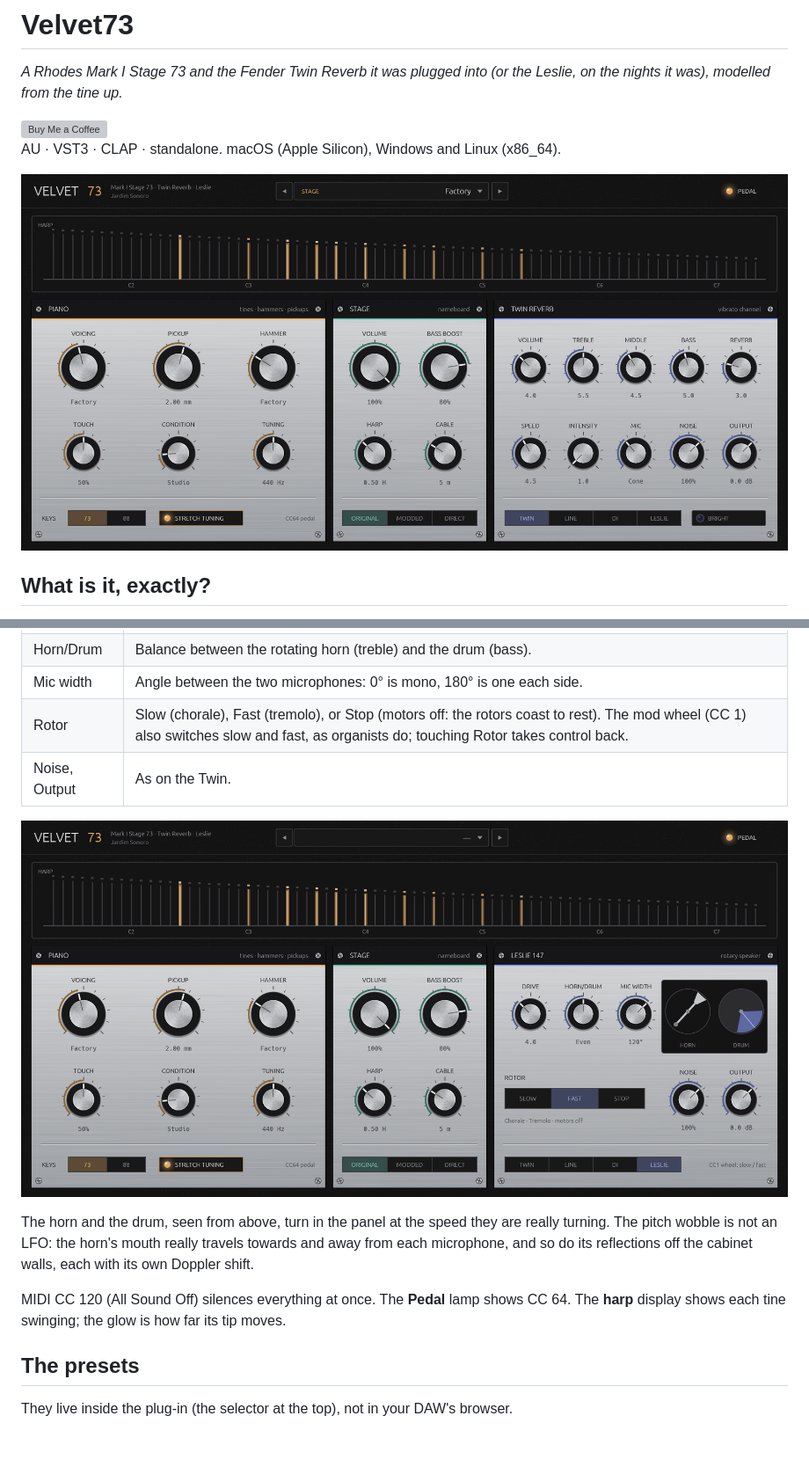
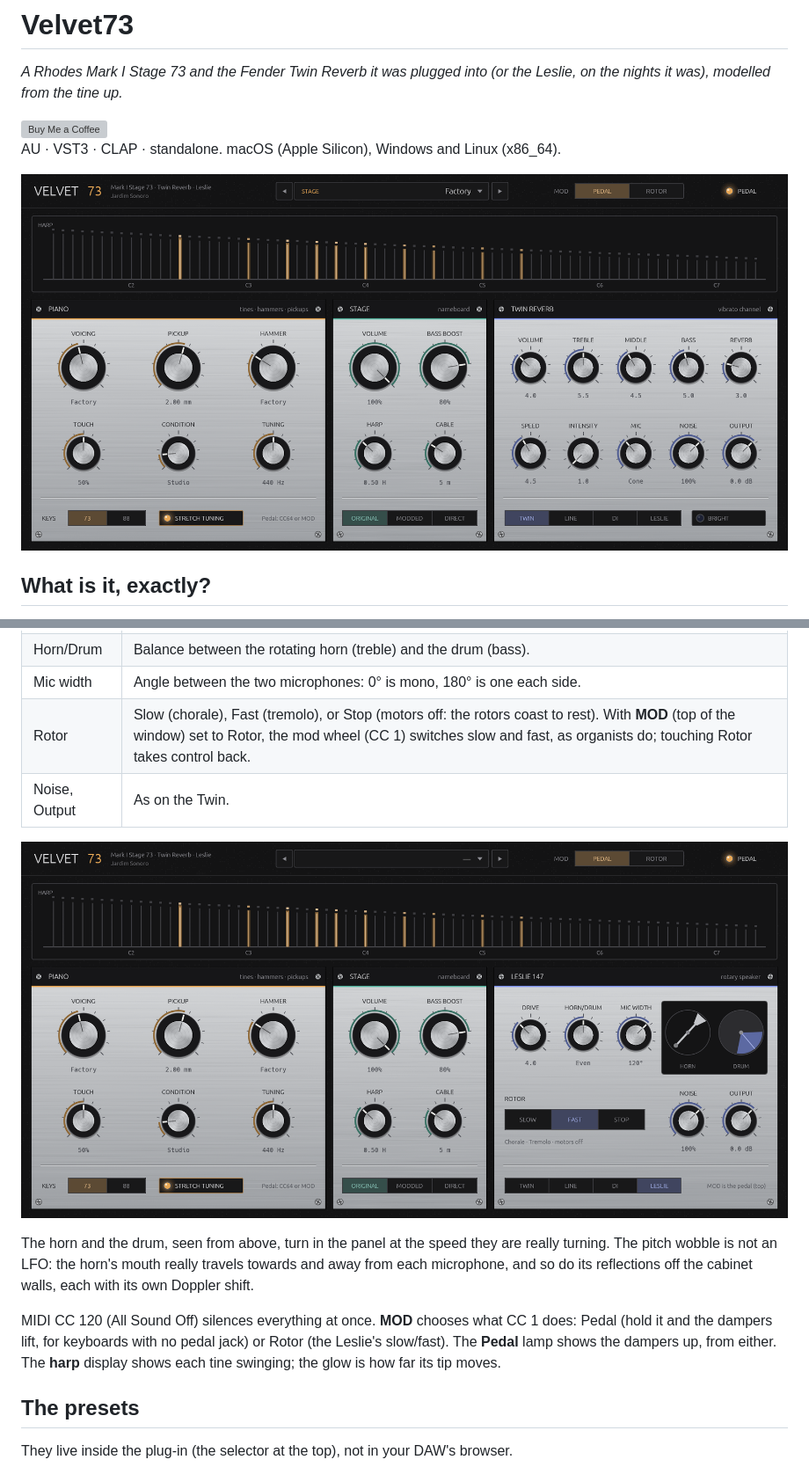
Before and after one commit to nagualcode/velvet73, a Markdown page: README.md, 2 parts joined by grey strips. Shown at 88% size. Rendered like a GitHub page; pictures changed too: docs/screenshot-leslie.png, docs/screenshot.png; blank space fills up the shorter version; grey boxes are pictures that could not be loaded.

```diff
--- a/README.md
+++ b/README.md
@@ -86,14 +87,14 @@ In Ableton Live it appears under Plug-ins → Jardim Sonoro → Velvet73. There
 | Drive | The combo preamp's level into the 147's 40 W amplifier. Past halfway it breaks up. |
 | Horn/Drum | Balance between the rotating horn (treble) and the drum (bass). |
 | Mic width | Angle between the two microphones: 0° is mono, 180° is one each side. |
-| Rotor | Slow (chorale), Fast (tremolo), or Stop (motors off: the rotors coast to rest). The mod wheel (CC 1) also switches slow and fast, as organists do; touching Rotor takes control back. |
+| Rotor | Slow (chorale), Fast (tremolo), or Stop (motors off: the rotors coast to rest). With **MOD** (top of the window) set to Rotor, the mod wheel (CC 1) switches slow and fast, as organists do; touching Rotor takes control back. |
 | Noise, Output | As on the Twin. |
 
 ![Velvet73 into the Leslie](docs/screenshot-leslie.png)
 
 The horn and the drum, seen from above, turn in the panel at the speed they are really turning. The pitch wobble is not an LFO: the horn's mouth really travels towards and away from each microphone, and so do its reflections off the cabinet walls, each with its own Doppler shift.
 
-MIDI CC 120 (All Sound Off) silences everything at once. The **Pedal** lamp shows CC 64. The **harp** display shows each tine swinging; the glow is how far its tip moves.
+MIDI CC 120 (All Sound Off) silences everything at once. **MOD** chooses what CC 1 does: Pedal (hold it and the dampers lift, for keyboards with no pedal jack) or Rotor (the Leslie's slow/fast). The **Pedal** lamp shows the dampers up, from either. The **harp** display shows each tine swinging; the glow is how far its tip moves.
 
 ## The presets
 
```
Also changed, not shown: other parts of README.md (+4 -3 lines), docs/CIRCUIT.md (+1 -1 lines), 5 other files.
